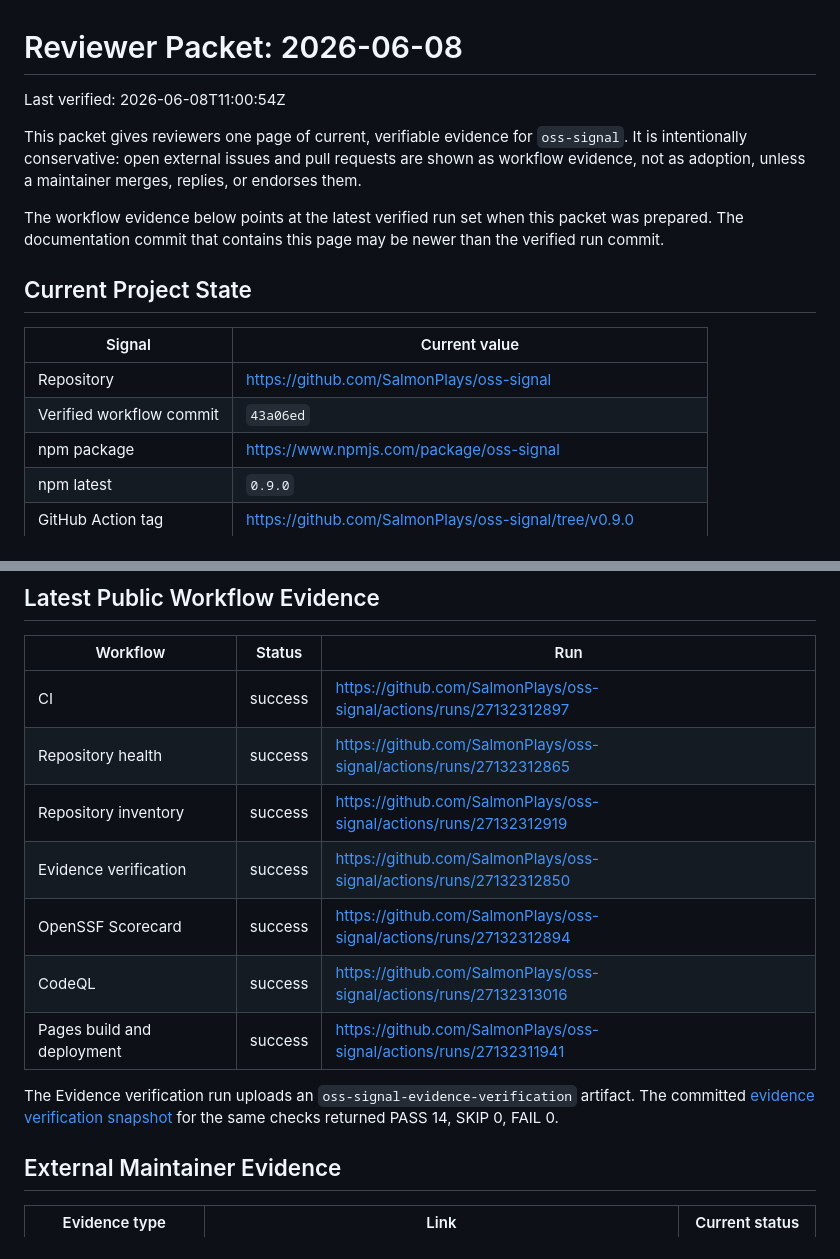
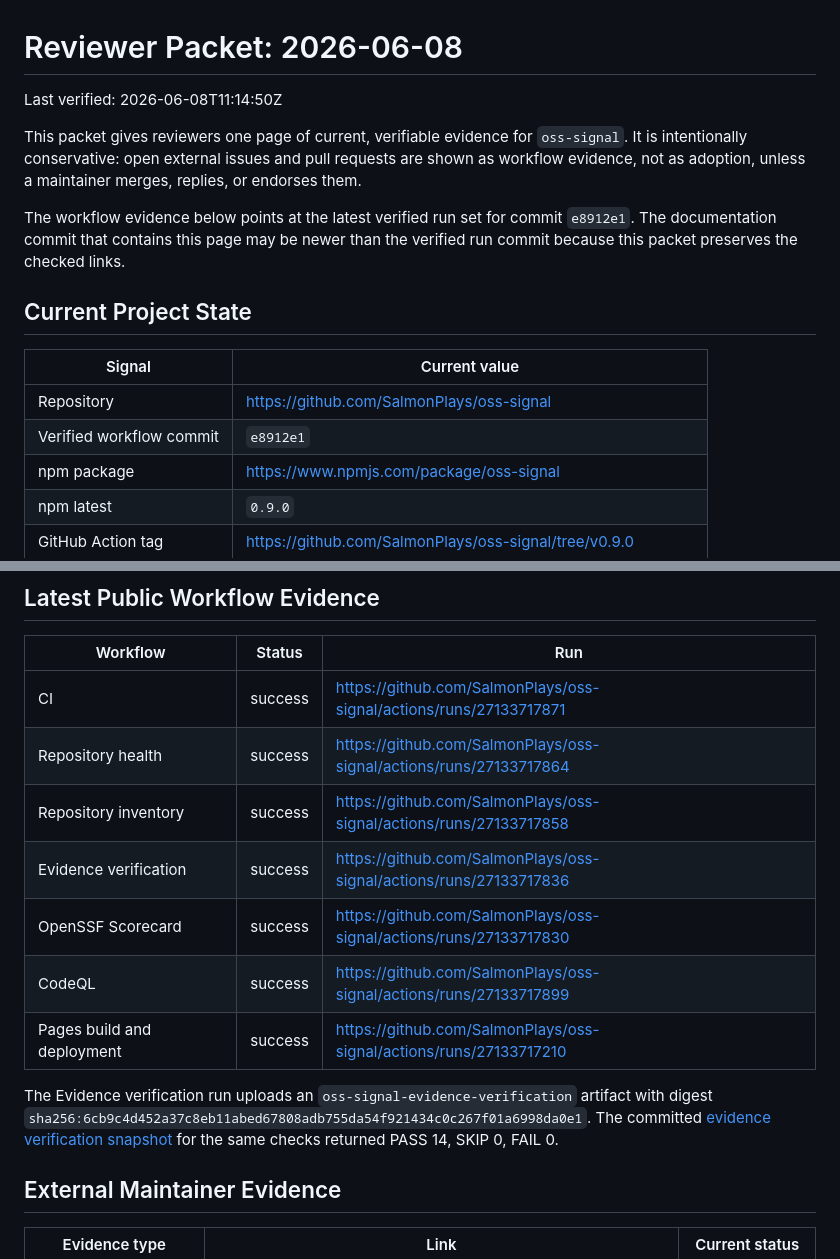
Before and after one commit to SalmonPlays/oss-signal, a Markdown page: docs/reviewer-packet-2026-06-08.md, 2 parts joined by grey strips. Drawn GitHub-style.

Commit message:
Refresh reviewer packet evidence run set

```diff
--- a/docs/reviewer-packet-2026-06-08.md
+++ b/docs/reviewer-packet-2026-06-08.md
@@ -1,17 +1,17 @@
 # Reviewer Packet: 2026-06-08
 
-Last verified: 2026-06-08T11:00:54Z
+Last verified: 2026-06-08T11:14:50Z
 
 This packet gives reviewers one page of current, verifiable evidence for `oss-signal`. It is intentionally conservative: open external issues and pull requests are shown as workflow evidence, not as adoption, unless a maintainer merges, replies, or endorses them.
 
-The workflow evidence below points at the latest verified run set when this packet was prepared. The documentation commit that contains this page may be newer than the verified run commit.
+The workflow evidence below points at the latest verified run set for commit `e8912e1`. The documentation commit that contains this page may be newer than the verified run commit because this packet preserves the checked links.
 
 ## Current Project State
 
 | Signal | Current value |
 | --- | --- |
 | Repository | https://github.com/SalmonPlays/oss-signal |
-| Verified workflow commit | `43a06ed` |
+| Verified workflow commit | `e8912e1` |
 | npm package | https://www.npmjs.com/package/oss-signal |
 | npm latest | `0.9.0` |
 | GitHub Action tag | https://github.com/SalmonPlays/oss-signal/tree/v0.9.0 |
@@ -25,15 +25,15 @@ The workflow evidence below points at the latest verified run set when this pack
 
 | Workflow | Status | Run |
 | --- | --- | --- |
-| CI | success | https://github.com/SalmonPlays/oss-signal/actions/runs/27132312897 |
-| Repository health | success | https://github.com/SalmonPlays/oss-signal/actions/runs/27132312865 |
-| Repository inventory | success | https://github.com/SalmonPlays/oss-signal/actions/runs/27132312919 |
-| Evidence verification | success | https://github.com/SalmonPlays/oss-signal/actions/runs/27132312850 |
-| OpenSSF Scorecard | success | https://github.com/SalmonPlays/oss-signal/actions/runs/27132312894 |
-| CodeQL | success | https://github.com/SalmonPlays/oss-signal/actions/runs/27132313016 |
-| Pages build and deployment | success | https://github.com/SalmonPlays/oss-signal/actions/runs/27132311941 |
+| CI | success | https://github.com/SalmonPlays/oss-signal/actions/runs/27133717871 |
+| Repository health | success | https://github.com/SalmonPlays/oss-signal/actions/runs/27133717864 |
+| Repository inventory | success | https://github.com/SalmonPlays/oss-signal/actions/runs/27133717858 |
+| Evidence verification | success | https://github.com/SalmonPlays/oss-signal/actions/runs/27133717836 |
+| OpenSSF Scorecard | success | https://github.com/SalmonPlays/oss-signal/actions/runs/27133717830 |
+| CodeQL | success | https://github.com/SalmonPlays/oss-signal/actions/runs/27133717899 |
+| Pages build and deployment | success | https://github.com/SalmonPlays/oss-signal/actions/runs/27133717210 |
 
-The Evidence verification run uploads an `oss-signal-evidence-verification` artifact. The committed [evidence verification snapshot](evidence-verification.md) for the same checks returned PASS 14, SKIP 0, FAIL 0.
+The Evidence verification run uploads an `oss-signal-evidence-verification` artifact with digest `sha256:6cb9c4d452a37c8eb11abed67808adb755da54f921434c0c267f01a6998da0e1`. The committed [evidence verification snapshot](evidence-verification.md) for the same checks returned PASS 14, SKIP 0, FAIL 0.
 
 ## External Maintainer Evidence
 
```
